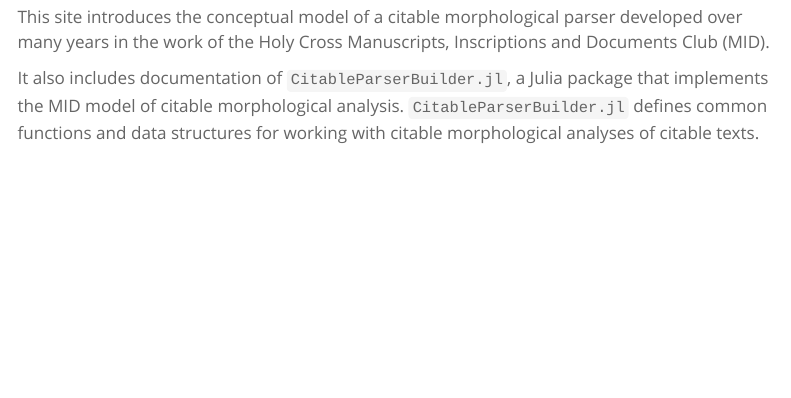
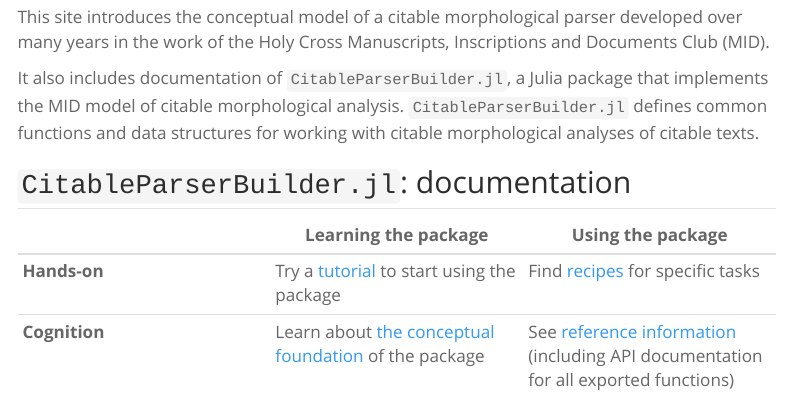
Before and after one commit to neelsmith/CitableParserBuilder.jl, a Quarto document (quarto/index.qmd): the page in a window 1100 px wide, from 100 px down. Rendered offline with R 4.5, knitr and Pandoc in place of Quarto, with nearby package versions; menus at the side of the page are left out.

```diff
--- a/quarto/index.qmd
+++ b/quarto/index.qmd
@@ -7,3 +7,12 @@
 This site introduces the conceptual model of a citable morphological parser developed over many years in the work of the Holy Cross Manuscripts, Inscriptions and Documents Club (MID).
 
 It also includes documentation of `CitableParserBuilder.jl`, a Julia package that implements the MID model of citable morphological analysis. `CitableParserBuilder.jl` defines common functions and data structures for working with citable morphological analyses of citable texts.
+
+
+
+## `CitableParserBuilder.jl`: documentation
+
+| | Learning the package | Using the package |
+| --- | --- | --- |
+| **Hands-on** |  Try a [tutorial](./tutorials/) to start using  the package  | Find [recipes](./guides/) for specific tasks |
+| **Cognition** | Learn about [the conceptual foundation](./concepts/) of the package  | See [reference information](./reference/) (including API documentation for all exported functions) |
```
Also changed, not shown: 1 other file.
